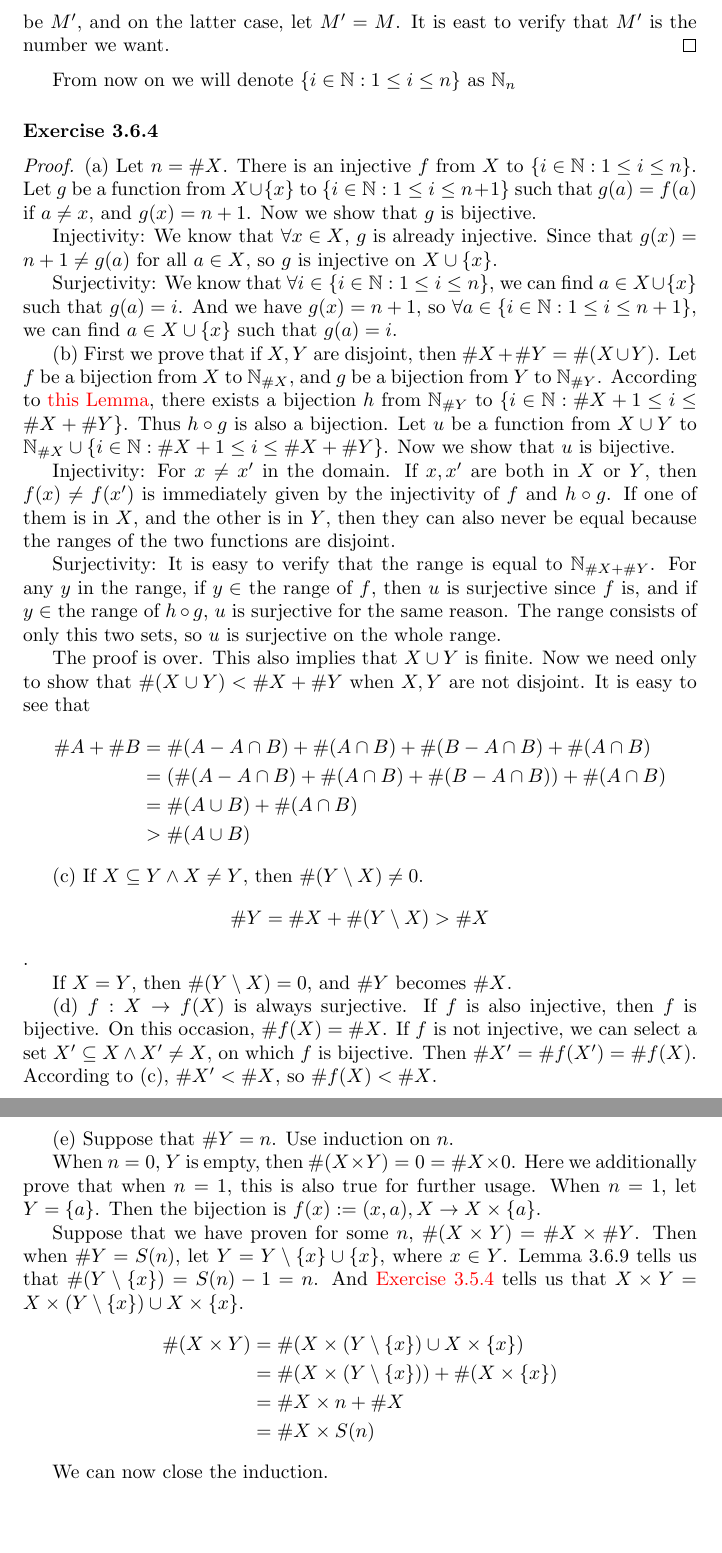
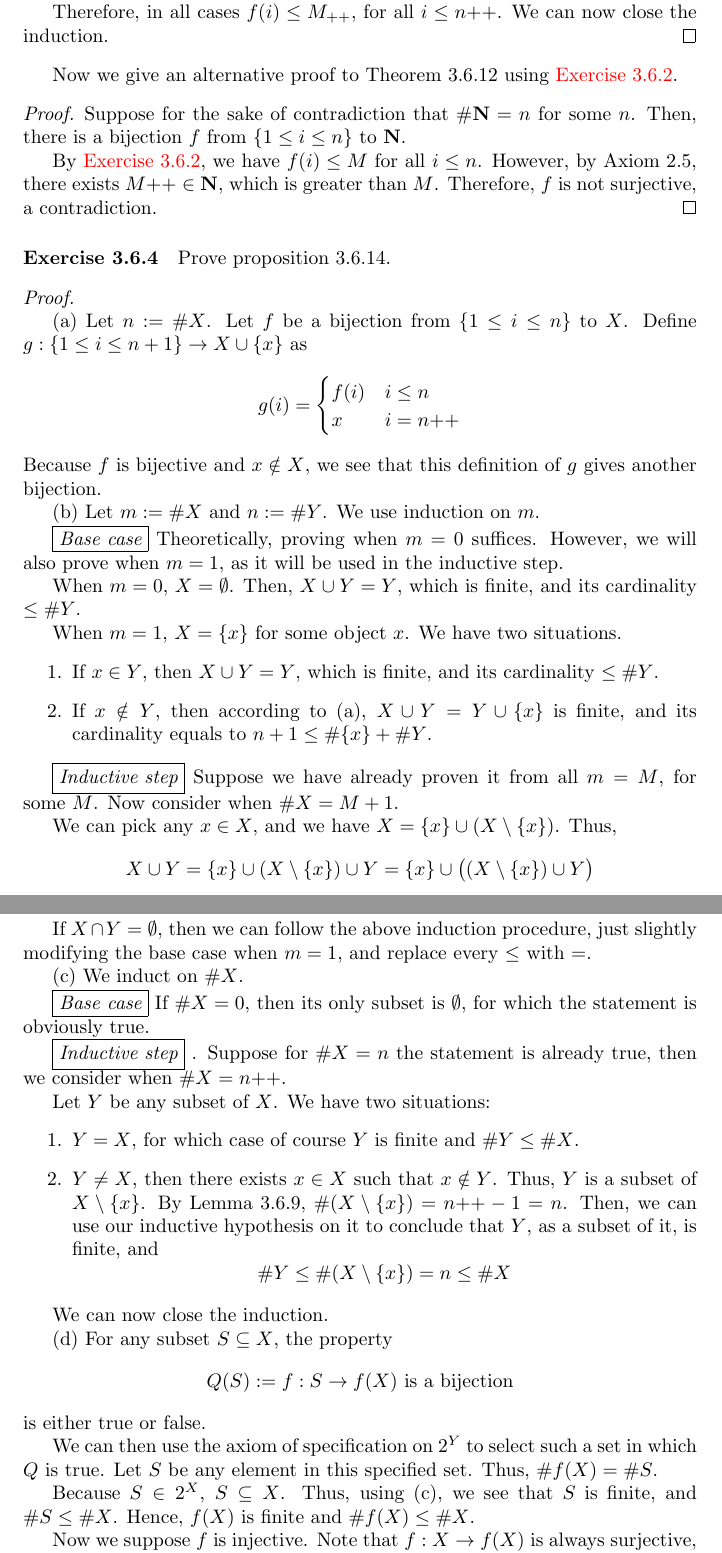
Before and after one commit to guanyuming-he/Notebook-Analysis-Prof-Tao, a LaTeX thesis (Main.tex, which reads Set Theory.tex): two parts of pages 65 and 66 of 69 before the commit and two parts of pages 65 and 66 of 70 after it, joined at a grey line, cut at the place of the change, the shorter picture padded with empty space. Compiled offline with pdfLaTeX.

Commit message:
Finished 3.6 until midway of exercise 3.6.4

```diff
--- a/Set Theory.tex
+++ b/Set Theory.tex
@@ -2258,8 +2174,0 @@ Suppose that the statement for $n$ is true. And for $1\leq i\leq n$ we have the
-either $\geq$ or $<$ $M$. On the former case, let $f(S(n))$ be $M'$, and on the latter case, let $M' = M$.
-It is east to verify that $M'$ is the number we want.
-\end{proof}
-
-From now on we will denote $\{i\in \mathbb{N}:1\leq i \leq n\}$ as $\mathbb{N}_n$
-
-\declareexercise{3.6.4}
-\begin{proof}
@@ -2266,39 +2246,46 @@ From now on we will denote $\{i\in \mathbb{N}:1\leq i \leq n\}$ as $\mathbb{N}_n
+By the trichotomy of the order, $f(\successor{n})$ either is less than or equal to $M$, or is bigger than $M$. In the former case, set $M_{\successor{}} := M$, and in the latter case set $M_{\successor{}} := f(\successor{n})$.
+
+Therefore, in all cases $f(i) \le M_{\successor{}}$, for all $i \le \successor{n}$. We can now close the induction.
+\end{proof}
+
+Now we give an alternative proof to Theorem~3.6.12 using \exerciseref{3.6.2}.
+\begin{proof}
+	Suppose for the sake of contradiction that $\#\setn = n$ for some $n$. Then, there is a bijection $f$ from $\{1 \le i \le n\}$ to $\setn$.
+
+	By \exerciseref{3.6.2}, we have $f(i) \le M$ for all $i \le n$. However, by Axiom~2.5, there exists $\successor{M} \in \setn$, which is greater than $M$. Therefore, $f$ is not surjective, a contradiction.
+\end{proof}
+
+\begin{exercise}{3.6.4}
+	Prove proposition~3.6.14.
+\end{exercise}
+\begin{proof}\leavevmode
+
 (a)
-Let $n = \#X$. There is an injective  $f$ from $X$ to $\{i\in \mathbb{N}:1\leq i\leq n\}$. Let $g$ be a
-function from $X \cup \{x\}$ to $\{i\in \mathbb{N}:1\leq i\leq n+1\}$ such that $g(a) = f(a)$ if
-$a\neq x$, and $g(x) = n+1$. Now we show that $g$ is bijective.
-
-Injectivity: We know that $\forall x \in X$, $g$ is already injective. Since that $g(x) = n+1 \neq g(a)$
-for all $a \in X$, so $g$ is injective on $X \cup \{x\}$.
-
-Surjectivity: We know that $\forall i \in \{i\in \mathbb{N}:1\leq i\leq n\}$, we can find
-$a \in X \cup \{x\}$ such that $g(a) = i$. And we have $g(x) = n+1$, so
-$\forall a \in \{i\in \mathbb{N}:1\leq i\leq n+1\}$, we can find $a \in X \cup \{x\}$ such that
-$g(a) = i$.
+	Let $n := \#X$. Let $f$ be a bijection from $\{1 \le i \le n\}$ to $X$. Define $g: \{1 \le i \le n+1\} \to X \cup \{x\}$ as
+	\[
+		g(i) =
+		\begin{cases}
+			f(i) &i \le n\\
+			x &i = \successor{n}
+		\end{cases}
+	\]
+	Because $f$ is bijective and $x \notin X$, we see that this definition of $g$ gives another bijection.
 
 (b)
-First we prove that if $X,Y$ are disjoint, then $\#X + \#Y = \#(X\cup Y)$. Let $f$ be a bijection from $X$
-to $\mathbb{N}_{\#X}$, and $g$ be a bijection from $Y$ to $\mathbb{N}_{\#Y}$. According to
-\hyperref[lem3.6.6]{this Lemma}, there exists a bijection $h$ from $\mathbb{N}_{\#Y}$ to
-$\{i\in \mathbb{N}:\#X+1\leq i \leq \#X+\#Y\}$. Thus $h \circ g$ is also a bijection. Let $u$ be a
-function from $X \cup Y$ to $\mathbb{N}_{\#X} \cup\{i\in \mathbb{N}:\#X+1\leq i \leq \#X+\#Y\}$. Now we
-show that $u$ is bijective.
-
-Injectivity: For $x \neq x'$ in the domain. If $x,x'$ are both in $X$ or $Y$, then $f(x)\neq f(x')$ is
-immediately given by the injectivity of $f$ and $h \circ g$. If one of them is in $X$, and the other is
-in $Y$, then they can also never be equal because the ranges of the two functions are disjoint.
-
-Surjectivity: It is easy to verify that the range is equal to $\mathbb{N}_{\#X + \#Y}$. For any $y$ in the
-range, if $y \in$ the range of $f$, then $u$ is surjective since $f$ is, and if $y \in$ the range of $h
-\circ g$, $u$ is surjective for the same reason. The range consists of only this two sets, so $u$ is
-surjective on the whole range.
-
-The proof is over. This also implies that $X \cup Y$ is finite. Now we need only to show that
-$\#(X \cup Y) < \#X + \#Y$ when $X,Y$ are not disjoint. It is easy to see that
-\begin{align*}
-\#A + \#B
-&= \#(A - A \cap B) + \#(A \cap B) + \#(B - A \cap B) + \#(A \cap B) \\
-&= (\#(A - A \cap B) + \#(A \cap B) + \#(B - A \cap B)) + \#(A \cap B) \\
-&= \#(A \cup B) + \#(A \cap B) \\
-&> \#(A \cup B)
-\end{align*}
+	Let $m := \#X$ and $n := \#Y$. We use induction on $m$.
+
+	\mybcbox Theoretically, proving when $m = 0$ suffices. However, we will also prove when $m = 1$, as it will be used in the inductive step.
+
+	When $m = 0$, $X = \emptyset$. Then, $X \cup Y = Y$, which is finite, and its cardinality $\le \#Y$.
+
+	When $m = 1$, $X = \{x\}$ for some object $x$. We have two situations.
+	\begin{enumerate}
+		\item If $x \in Y$, then $X \cup Y = Y$, which is finite, and its cardinality $\le \#Y$.
+		\item If $x \notin Y$, then according to (a), $X \cup Y = Y \cup \{x\}$ is finite, and its cardinality equals to $n+1 \le \#\{x\} + \#Y$.
+	\end{enumerate}
+
+	\myisbox Suppose we have already proven it from all $m = M$, for some $M$. Now consider when $\#X = M+1$.
+
+	We can pick any $x \in X$, and we have $X = \{x\} \cup (X \setminus \{x\})$. Thus,
+	\[
+		X \cup Y = \{x\} \cup (X \setminus \{x\}) \cup Y = \{x\} \cup \bigl((X \setminus \{x\}) \cup Y\bigr)
@@ -2305,38 +2306,42 @@ $\#(X \cup Y) < \#X + \#Y$ when $X,Y$ are not disjoint. It is easy to see that
+	We can now close the induction.
+
+	If $X \cap Y = \emptyset$, then we can follow the above induction procedure, just slightly modifying the base case when $m = 1$, and replace every $\le$ with $=$.
 
 (c)
-If $X \subseteq Y \wedge X \neq Y$, then $\#(Y \setminus X) \neq 0$.
-\[
-\#Y = \#X + \#(Y \setminus X) > \#X
-\].
-
-If $X = Y$, then $\#(Y \setminus X) = 0$, and $\#Y$ becomes $\#X$.
+	 We induct on $\#X$.
+
+	\mybcbox If $\#X = 0$, then its only subset is $\emptyset$, for which the statement is obviously true.
+
+	\myisbox. Suppose for $\#X = n$ the statement is already true, then we consider when $\#X = \successor{n}$.
+
+	Let $Y$ be any subset of $X$. We have two situations:
+	\begin{enumerate}
+		\item $Y = X$, for which case of course $Y$ is finite and $\#Y \le \#X$.
+		\item $Y \ne X$, then there exists $x \in X$ such that $x \notin Y$. Thus, $Y$ is a subset of $X \setminus \{x\}$. By Lemma~3.6.9, $\#(X \setminus \{x\}) = \successor{n}-1 = n$. Then, we can use our inductive hypothesis on it to conclude that $Y$, as a subset of it, is finite, and
+		\[
+			\#Y \le \#(X \setminus \{x\}) = n \le \#X
+		\]
+	\end{enumerate}
+
+	We can now close the induction.
 
 (d)
-$f: X \rightarrow f(X)$ is always surjective. If $f$ is also injective, then $f$ is bijective. On this
-occasion, $\#f(X) = \#X$. If $f$ is not injective, we can select a set $X' \subseteq X \wedge X' \neq X$,
-on which $f$ is bijective. Then $\#X' = \#f(X') = \#f(X)$. According to (c), $\#X' < \#X$, so
-$\#f(X) < \#X$.
+	For any subset $S \subseteq X$, the property
+	\[
+		Q(S) := f: S \to f(X) \hbox{ is a bijection}
+	\]
+	is either true or false.
+
+	We can then use the axiom of specification on $2^Y$ to select such a set in which $Q$ is true. Let $S$ be any element in this specified set. Thus, $\#f(X) = \#S$.
+
+	Because $S \in 2^X$, $S \subseteq X$. Thus, using (c), we see that $S$ is finite, and $\#S \le \#X$. Hence, $f(X)$ is finite and $\#f(X) \le \#X$.
+
+	Now we suppose $f$ is injective. Note that $f: X \to f(X)$ is always surjective, so $X$ satisfies $Q$. Hence, we must have $\#f(X) = \#X$, as desired.
 
 (e)
-Suppose that $\#Y = n$. Use induction on $n$.
-
-When $n=0$, $Y$ is empty, then $\#(X \times Y) = 0 = \#X \times 0$. Here we additionally prove that
-when $n=1$, this is also true for further usage. When $n=1$, let $Y = \{a\}$. Then the bijection is
-$f(x):=(x,a), X \rightarrow X \times \{a\}$.
-
-Suppose that we have proven for some $n$, $\#(X \times Y) = \#X \times \#Y$. Then when $\#Y = S(n)$,
-let $Y = Y\setminus\{x\}\cup\{x\}$, where $x \in Y$. Lemma 3.6.9 tells us that
-$\#(Y\setminus\{x\}) = S(n)-1 = n$. And \exerciseref{3.5.4} tells us that
-$X \times Y = X \times (Y\setminus\{x\}) \cup X \times \{x\}$.
-\begin{align*}
-\#(X \times Y)
-&= \#(X \times (Y\setminus\{x\}) \cup X \times \{x\}) \\
-&= \#(X \times (Y\setminus\{x\})) + \#(X \times \{x\}) \\
-&= \#X \times n + \#X \\
-&= \#X \times S(n)
-\end{align*}
-
-We can now close the induction.
+	We induct on $\#X$.
+
+ 	\textcolor{red}{TBD.}
 
 (f)
 We should first define $m^n$ for natural numbers $m,n$. It has not been done yet. Exponentiation is
```
Also changed, not shown: Natural Numbers.tex (+2 -2 lines), Set Theory.tex (172 more changed lines).
